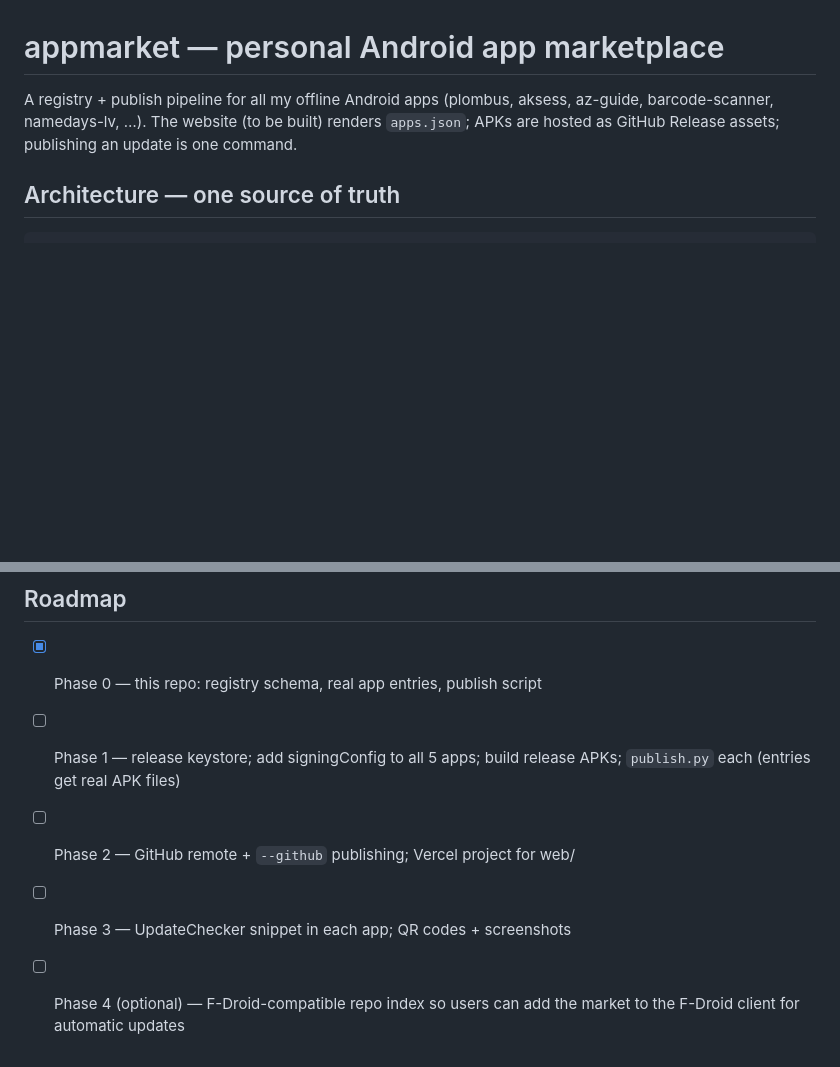
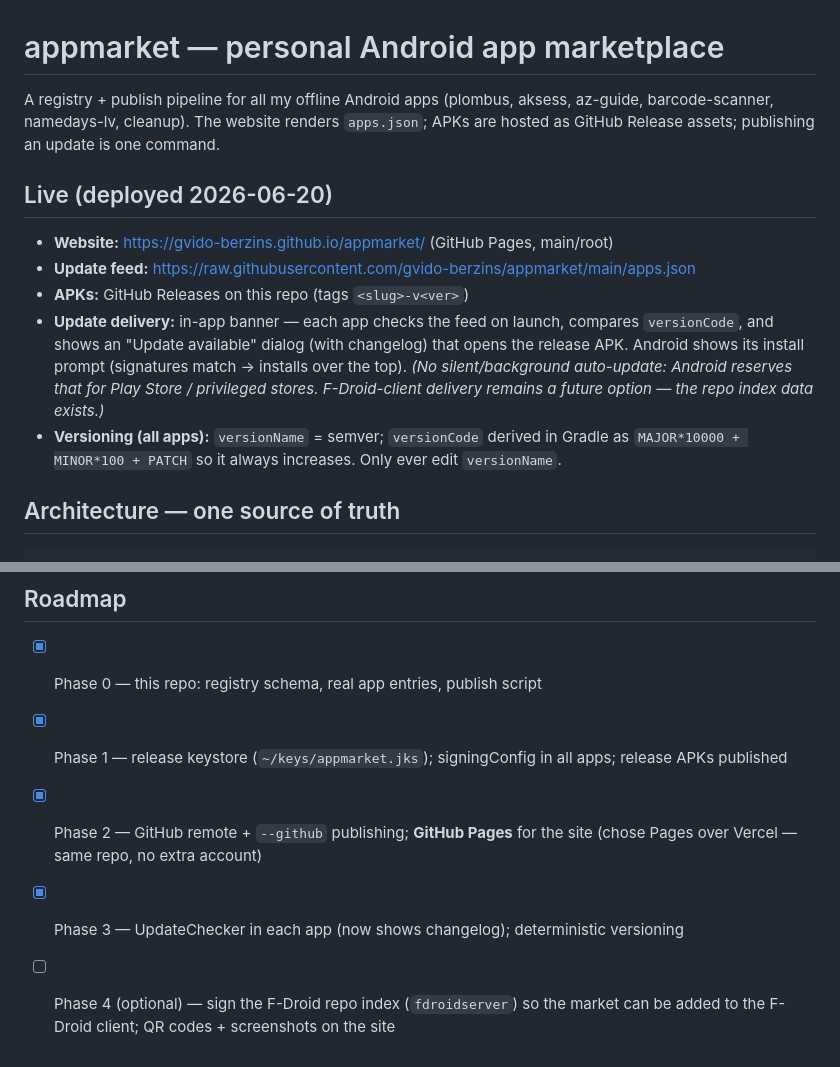
Before and after one commit to gvido-berzins/appmarket, a Markdown page: README.md, 2 parts joined by grey strips. Rendered like a GitHub page; blank space fills up the shorter version.

Commit message:
Docs: mark marketplace deployed (Pages, in-app updates, versioning)

```diff
--- a/README.md
+++ b/README.md
@@ -1,9 +1,22 @@
 # appmarket — personal Android app marketplace
 
 A registry + publish pipeline for all my offline Android apps (plombus, aksess,
-az-guide, barcode-scanner, namedays-lv, …). The website (to be built) renders
+az-guide, barcode-scanner, namedays-lv, cleanup). The website renders
 `apps.json`; APKs are hosted as GitHub Release assets; publishing an update is
 one command.
+
+## Live (deployed 2026-06-20)
+
+- **Website:** https://gvido-berzins.github.io/appmarket/ (GitHub Pages, main/root)
+- **Update feed:** https://raw.githubusercontent.com/gvido-berzins/appmarket/main/apps.json
+- **APKs:** GitHub Releases on this repo (tags `<slug>-v<ver>`)
+- **Update delivery:** in-app banner — each app checks the feed on launch, compares
+  `versionCode`, and shows an "Update available" dialog (with changelog) that opens the
+  release APK. Android shows its install prompt (signatures match → installs over the top).
+  *(No silent/background auto-update: Android reserves that for Play Store / privileged
+  stores. F-Droid-client delivery remains a future option — the repo index data exists.)*
+- **Versioning (all apps):** `versionName` = semver; `versionCode` derived in Gradle as
+  `MAJOR*10000 + MINOR*100 + PATCH` so it always increases. Only ever edit `versionName`.
 
 ## Architecture — one source of truth
 
@@ -80,9 +93,10 @@ Static or Next.js on Vercel, same repo (`web/`):
 ## Roadmap
 
 - [x] Phase 0 — this repo: registry schema, real app entries, publish script
-- [ ] Phase 1 — release keystore; add signingConfig to all 5 apps; build
-      release APKs; `publish.py` each (entries get real APK files)
-- [ ] Phase 2 — GitHub remote + `--github` publishing; Vercel project for web/
-- [ ] Phase 3 — UpdateChecker snippet in each app; QR codes + screenshots
-- [ ] Phase 4 (optional) — F-Droid-compatible repo index so users can add the
-      market to the F-Droid client for automatic updates
+- [x] Phase 1 — release keystore (`~/keys/appmarket.jks`); signingConfig in all apps;
+      release APKs published
+- [x] Phase 2 — GitHub remote + `--github` publishing; **GitHub Pages** for the site
+      (chose Pages over Vercel — same repo, no extra account)
+- [x] Phase 3 — UpdateChecker in each app (now shows changelog); deterministic versioning
+- [ ] Phase 4 (optional) — sign the F-Droid repo index (`fdroidserver`) so the market can
+      be added to the F-Droid client; QR codes + screenshots on the site
```
